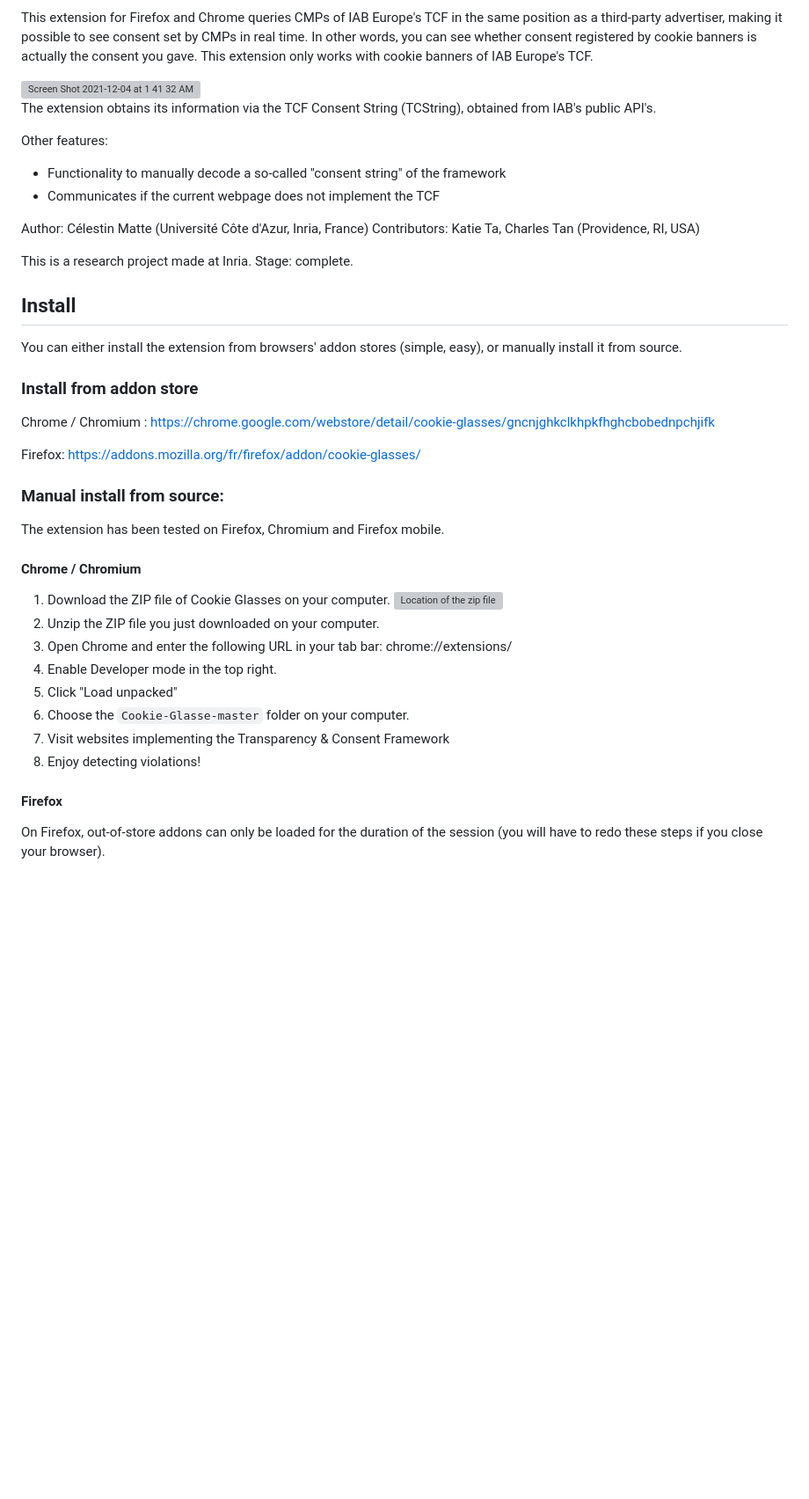
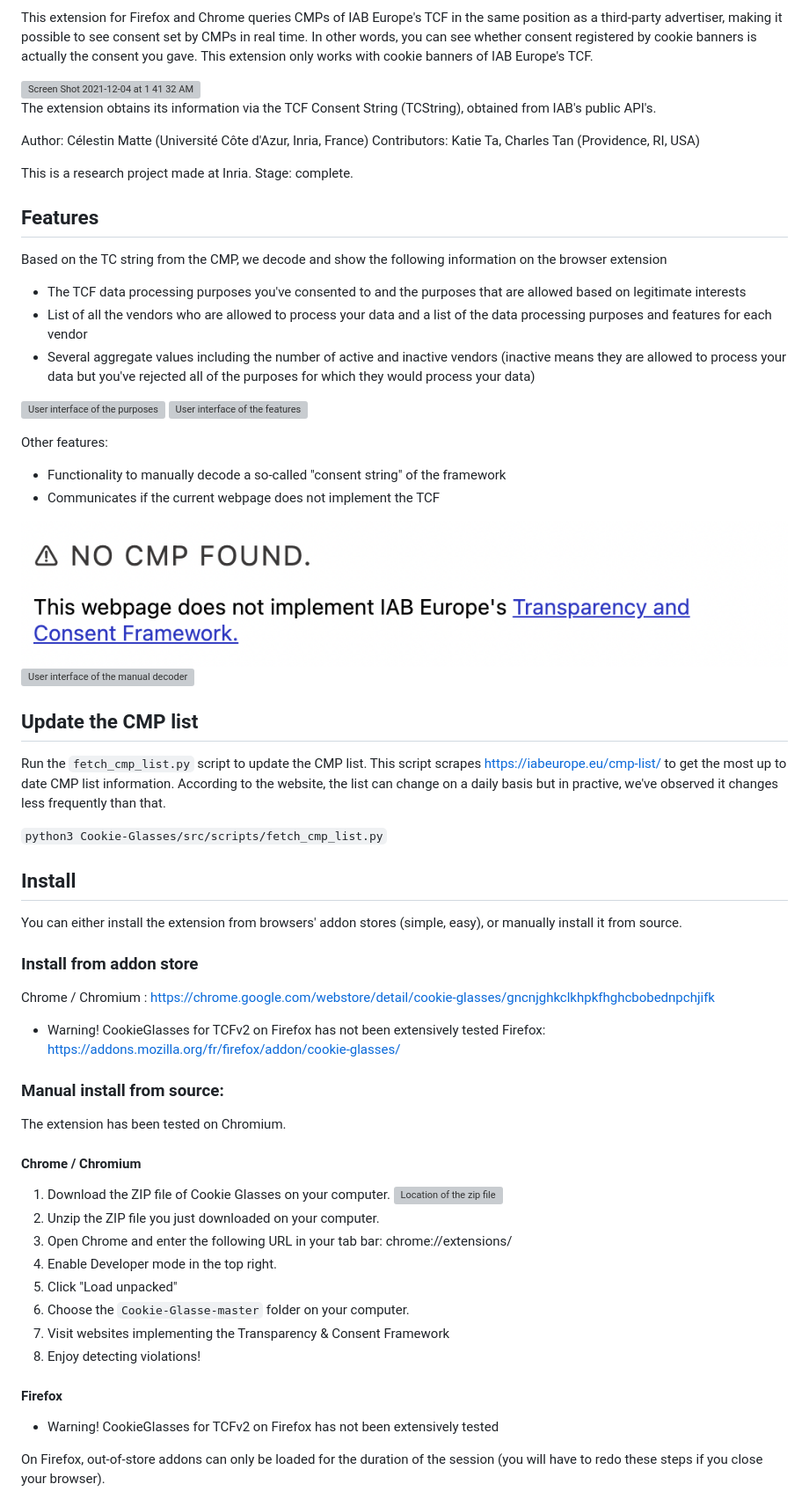
Before and after one commit to Perdu/Cookie-Glasses, a Markdown page: README.md, the part around one of its changes. Shown at 88% size. GitHub-like rendering; pictures changed too: no_cmp_found.png (added); blank space fills up the shorter version; grey boxes are pictures that could not be loaded.

```diff
--- a/README.md
+++ b/README.md
@@ -12,14 +12,33 @@ This extension only works with cookie banners of IAB Europe's TCF.
 
 The extension obtains its information via the TCF Consent String (TCString), obtained from IAB's public API's.
 
+Author: Célestin Matte (Université Côte d'Azur, Inria, France)
+Contributors: Katie Ta, Charles Tan (Providence, RI, USA)
+
+This is a research project made at Inria. Stage: complete.
+
+## Features
+
+Based on the TC string from the CMP, we decode and show the following information on the browser extension
+- The TCF data processing purposes you've consented to and the purposes that are allowed based on legitimate interests
+- List of all the vendors who are allowed to process your data and a list of the data processing purposes and features for each vendor
+- Several aggregate values including the number of active and inactive vendors (inactive means they are allowed to process your data but you've rejected all of the purposes for which they would process your data)
+
+![User interface of the purposes](purposes_vid_SparkVideo.gif?raw=true "Purposes")
+![User interface of the features](features_vid_SparkVideo.gif?raw=true "Features")
+
 Other features:
 - Functionality to manually decode a so-called "consent string" of the framework
 - Communicates if the current webpage does not implement the TCF
 
-Author: Célestin Matte (Université Côte d'Azur, Inria, France)
-Contributors: Katie Ta, Charles Tan (Providence, RI, USA)
+![User interface of the no CMP](no_cmp_found.png?raw=true "No CMP")
+![User interface of the manual decoder](manually_decode_tcstring.png?raw=true "Manually Decode")
 
-This is a research project made at Inria. Stage: complete.
+## Update the CMP list
+
+Run the `fetch_cmp_list.py` script to update the CMP list. This script scrapes https://iabeurope.eu/cmp-list/ to get the most up to date CMP list information. According to the website, the list can change on a daily basis but in practive, we've observed it changes less frequently than that.
+
+`python3 Cookie-Glasses/src/scripts/fetch_cmp_list.py`
 
 ## Install
 
@@ -29,11 +48,13 @@ You can either install the extension from browsers' addon stores (simple, easy),
 
 Chrome / Chromium : https://chrome.google.com/webstore/detail/cookie-glasses/gncnjghkclkhpkfhghcbobednpchjifk
 
+
+* Warning! CookieGlasses for TCFv2 on Firefox has not been extensively tested
 Firefox: https://addons.mozilla.org/fr/firefox/addon/cookie-glasses/
 
 ### Manual install from source:
 
-The extension has been tested on Firefox, Chromium and Firefox mobile.
+The extension has been tested on Chromium.
 
 #### Chrome / Chromium
 
@@ -49,6 +70,8 @@ The extension has been tested on Firefox, Chromium and Firefox mobile.
 
 #### Firefox
 
+* Warning! CookieGlasses for TCFv2 on Firefox has not been extensively tested
+
 On Firefox, out-of-store addons can only be loaded for the duration of the session (you will have to redo these steps if you close your browser).
 
 1. Download the ZIP file of Cookie Glasses on your computer.
```
Also changed, not shown: other parts of README.md (+4 -4 lines), manual_decode_tcstring.png (added), 3 other files.
